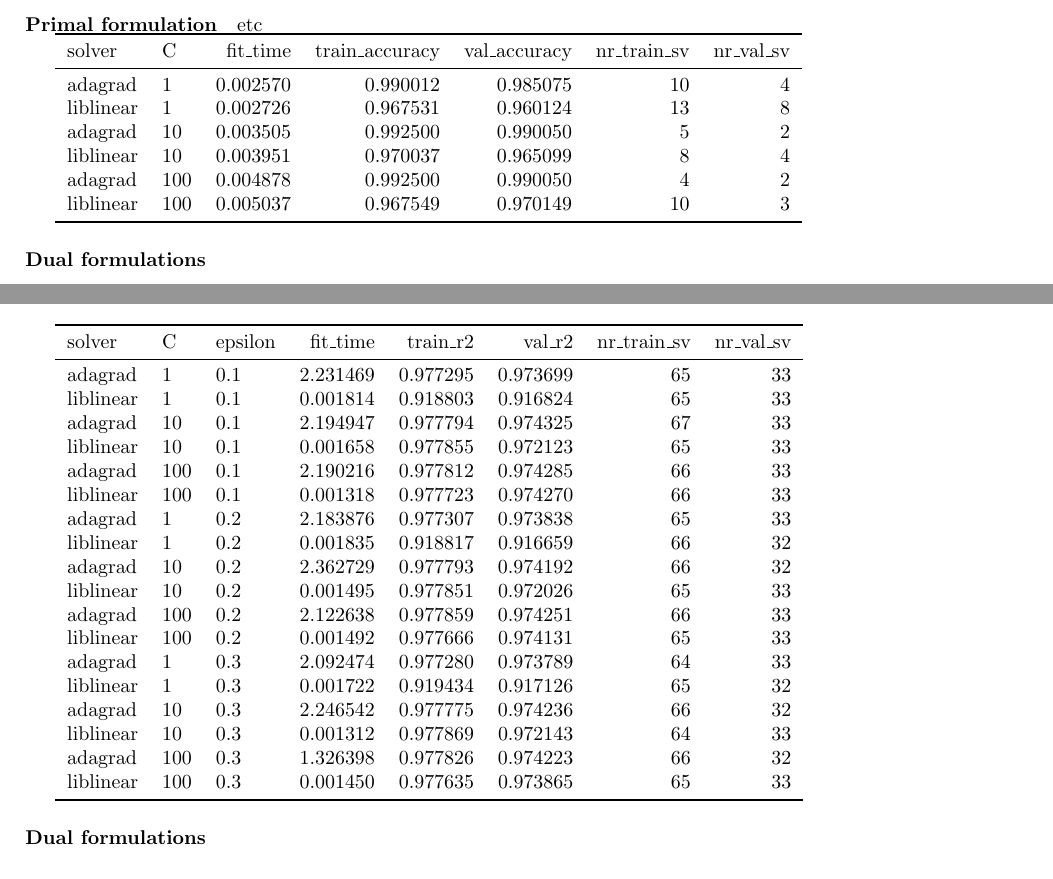
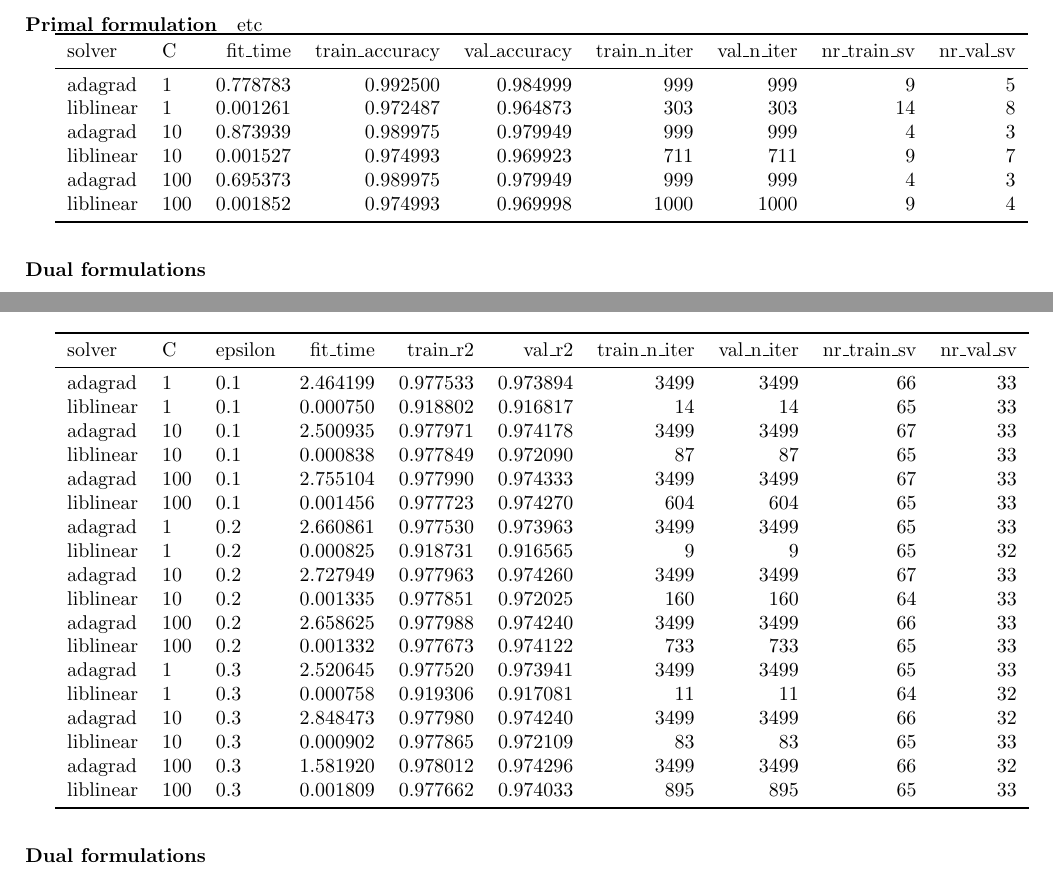
Before and after one commit to dmeoli/optiml, a LaTeX document (notebooks/ml/tex/CM_report.tex, which reads notebooks/ml/tex/experiments/primal_svc_hinge.tex, notebooks/ml/tex/experiments/primal_svr_eps.tex): two parts of pages 25 and 27 of 32, joined at a grey line, cut so that both start at the same text. Compiled offline with pdfLaTeX.

Commit message:
added n_iters

```diff
--- a/notebooks/ml/tex/experiments/primal_svc_hinge.tex
+++ b/notebooks/ml/tex/experiments/primal_svc_hinge.tex
@@ -1,12 +1,12 @@
-\begin{tabular}{llrrrrr}
+\begin{tabular}{llrrrrrrr}
 \toprule
-   solver &   C &  fit\_time &  train\_accuracy &  val\_accuracy &  nr\_train\_sv &  nr\_val\_sv \\
+   solver &   C &  fit\_time &  train\_accuracy &  val\_accuracy &  train\_n\_iter &  val\_n\_iter &  nr\_train\_sv &  nr\_val\_sv \\
 \midrule
-  adagrad &   1 &  0.002570 &        0.990012 &      0.985075 &           10 &          4 \\
-liblinear &   1 &  0.002726 &        0.967531 &      0.960124 &           13 &          8 \\
-  adagrad &  10 &  0.003505 &        0.992500 &      0.990050 &            5 &          2 \\
-liblinear &  10 &  0.003951 &        0.970037 &      0.965099 &            8 &          4 \\
-  adagrad & 100 &  0.004878 &        0.992500 &      0.990050 &            4 &          2 \\
-liblinear & 100 &  0.005037 &        0.967549 &      0.970149 &           10 &          3 \\
+  adagrad &   1 &  0.778783 &        0.992500 &      0.984999 &           999 &         999 &            9 &          5 \\
+liblinear &   1 &  0.001261 &        0.972487 &      0.964873 &           303 &         303 &           14 &          8 \\
+  adagrad &  10 &  0.873939 &        0.989975 &      0.979949 &           999 &         999 &            4 &          3 \\
+liblinear &  10 &  0.001527 &        0.974993 &      0.969923 &           711 &         711 &            9 &          7 \\
+  adagrad & 100 &  0.695373 &        0.989975 &      0.979949 &           999 &         999 &            4 &          3 \\
+liblinear & 100 &  0.001852 &        0.974993 &      0.969998 &          1000 &        1000 &            9 &          4 \\
 \bottomrule
 \end{tabular}
--- a/notebooks/ml/tex/experiments/primal_svr_eps.tex
+++ b/notebooks/ml/tex/experiments/primal_svr_eps.tex
@@ -1,24 +1,24 @@
-\begin{tabular}{lllrrrrr}
+\begin{tabular}{lllrrrrrrr}
 \toprule
-   solver &   C & epsilon &  fit\_time &  train\_r2 &   val\_r2 &  nr\_train\_sv &  nr\_val\_sv \\
+   solver &   C & epsilon &  fit\_time &  train\_r2 &   val\_r2 &  train\_n\_iter &  val\_n\_iter &  nr\_train\_sv &  nr\_val\_sv \\
 \midrule
-  adagrad &   1 &     0.1 &  2.231469 &  0.977295 & 0.973699 &           65 &         33 \\
-liblinear &   1 &     0.1 &  0.001814 &  0.918803 & 0.916824 &           65 &         33 \\
-  adagrad &  10 &     0.1 &  2.194947 &  0.977794 & 0.974325 &           67 &         33 \\
-liblinear &  10 &     0.1 &  0.001658 &  0.977855 & 0.972123 &           65 &         33 \\
-  adagrad & 100 &     0.1 &  2.190216 &  0.977812 & 0.974285 &           66 &         33 \\
-liblinear & 100 &     0.1 &  0.001318 &  0.977723 & 0.974270 &           66 &         33 \\
-  adagrad &   1 &     0.2 &  2.183876 &  0.977307 & 0.973838 &           65 &         33 \\
-liblinear &   1 &     0.2 &  0.001835 &  0.918817 & 0.916659 &           66 &         32 \\
-  adagrad &  10 &     0.2 &  2.362729 &  0.977793 & 0.974192 &           66 &         32 \\
-liblinear &  10 &     0.2 &  0.001495 &  0.977851 & 0.972026 &           65 &         33 \\
-  adagrad & 100 &     0.2 &  2.122638 &  0.977859 & 0.974251 &           66 &         33 \\
-liblinear & 100 &     0.2 &  0.001492 &  0.977666 & 0.974131 &           65 &         33 \\
-  adagrad &   1 &     0.3 &  2.092474 &  0.977280 & 0.973789 &           64 &         33 \\
-liblinear &   1 &     0.3 &  0.001722 &  0.919434 & 0.917126 &           65 &         32 \\
-  adagrad &  10 &     0.3 &  2.246542 &  0.977775 & 0.974236 &           66 &         32 \\
-liblinear &  10 &     0.3 &  0.001312 &  0.977869 & 0.972143 &           64 &         33 \\
-  adagrad & 100 &     0.3 &  1.326398 &  0.977826 & 0.974223 &           66 &         32 \\
-liblinear & 100 &     0.3 &  0.001450 &  0.977635 & 0.973865 &           65 &         33 \\
+  adagrad &   1 &     0.1 &  2.464199 &  0.977533 & 0.973894 &          3499 &        3499 &           66 &         33 \\
+liblinear &   1 &     0.1 &  0.000750 &  0.918802 & 0.916817 &            14 &          14 &           65 &         33 \\
+  adagrad &  10 &     0.1 &  2.500935 &  0.977971 & 0.974178 &          3499 &        3499 &           67 &         33 \\
+liblinear &  10 &     0.1 &  0.000838 &  0.977849 & 0.972090 &            87 &          87 &           65 &         33 \\
+  adagrad & 100 &     0.1 &  2.755104 &  0.977990 & 0.974333 &          3499 &        3499 &           67 &         33 \\
+liblinear & 100 &     0.1 &  0.001456 &  0.977723 & 0.974270 &           604 &         604 &           65 &         33 \\
+  adagrad &   1 &     0.2 &  2.660861 &  0.977530 & 0.973963 &          3499 &        3499 &           65 &         33 \\
+liblinear &   1 &     0.2 &  0.000825 &  0.918731 & 0.916565 &             9 &           9 &           65 &         32 \\
+  adagrad &  10 &     0.2 &  2.727949 &  0.977963 & 0.974260 &          3499 &        3499 &           67 &         33 \\
+liblinear &  10 &     0.2 &  0.001335 &  0.977851 & 0.972025 &           160 &         160 &           64 &         33 \\
+  adagrad & 100 &     0.2 &  2.658625 &  0.977988 & 0.974240 &          3499 &        3499 &           66 &         33 \\
+liblinear & 100 &     0.2 &  0.001332 &  0.977673 & 0.974122 &           733 &         733 &           65 &         33 \\
+  adagrad &   1 &     0.3 &  2.520645 &  0.977520 & 0.973941 &          3499 &        3499 &           65 &         33 \\
+liblinear &   1 &     0.3 &  0.000758 &  0.919306 & 0.917081 &            11 &          11 &           64 &         32 \\
+  adagrad &  10 &     0.3 &  2.848473 &  0.977980 & 0.974240 &          3499 &        3499 &           66 &         32 \\
+liblinear &  10 &     0.3 &  0.000902 &  0.977865 & 0.972109 &            83 &          83 &           65 &         33 \\
+  adagrad & 100 &     0.3 &  1.581920 &  0.978012 & 0.974296 &          3499 &        3499 &           66 &         32 \\
+liblinear & 100 &     0.3 &  0.001809 &  0.977662 & 0.974033 &           895 &         895 &           65 &         33 \\
 \bottomrule
 \end{tabular}
```
Also changed, not shown: notebooks/ml/tex/experiments/primal_svc_squared_hinge.tex (+8 -8 lines), notebooks/ml/tex/experiments/primal_svr_squared_eps.tex (+20 -20 lines), notebooks/ml/tex/CM_report.pdf, notebooks/ml/tex/img/svc_hinge_loss.png, notebooks/ml/tex/img/svc_squared_hinge_loss.png, notebooks/ml/tex/img/svr_eps_loss.png, notebooks/ml/tex/img/svr_squared_eps_loss.png, 2 other files.
